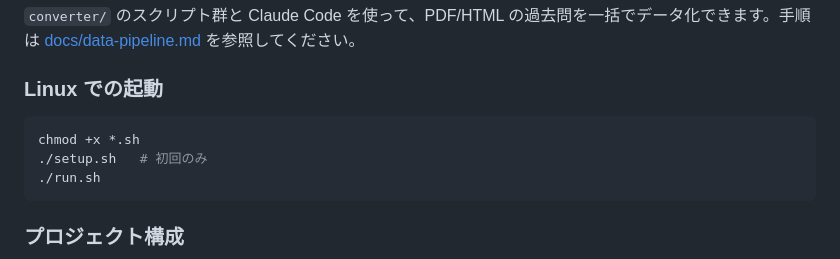
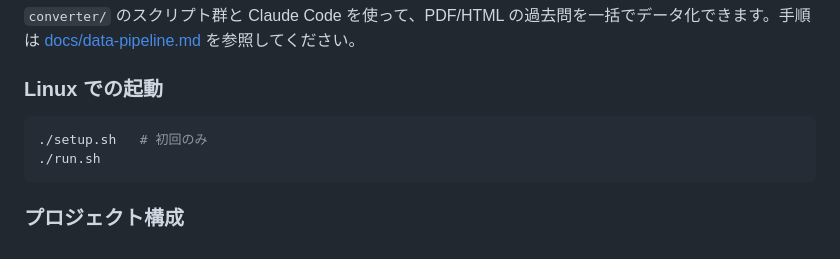
Before and after one commit to probono-a/shakaifukushi-quiz, a Markdown page: README.md, the part around the change. Drawn GitHub-style.

Commit message:
docs: README の Linux 起動手順から chmod +x の案内を削除
sh ファイルに実行権限を付けてコミットしたため、事前の chmod は不要になった。

Co-Authored-By: Claude Sonnet 5 <noreply@anthropic.com>

````diff
--- a/README.md
+++ b/README.md
@@ -126,7 +126,6 @@ A. 現在、画面から問題を削除する機能はありません。誤っ
 ### Linux での起動
 
 ```bash
-chmod +x *.sh
 ./setup.sh   # 初回のみ
 ./run.sh
 ```
````
